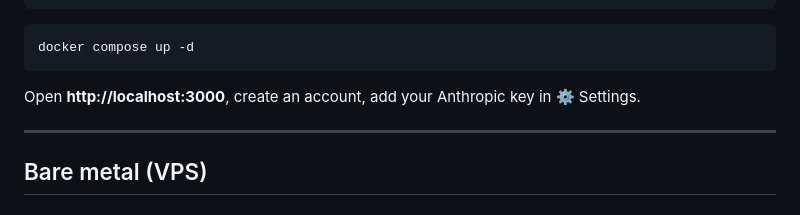
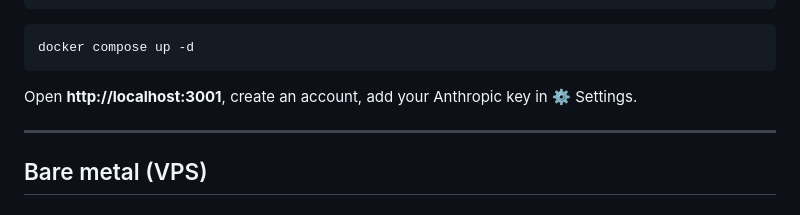
Before and after one commit to jpdesmontils/waiflo, a Markdown page: README.md, the part around the change. Drawn GitHub-style.

Commit message:
Update local URL from 3000 to 3001

````diff
--- a/README.md
+++ b/README.md
@@ -32,7 +32,7 @@ ANTHROPIC_API_KEY=    # optional — for managed plan
 docker compose up -d
 ```
 
-Open **http://localhost:3000**, create an account, add your Anthropic key in ⚙ Settings.
+Open **http://localhost:3001**, create an account, add your Anthropic key in ⚙ Settings.
 
 ---
 
````
